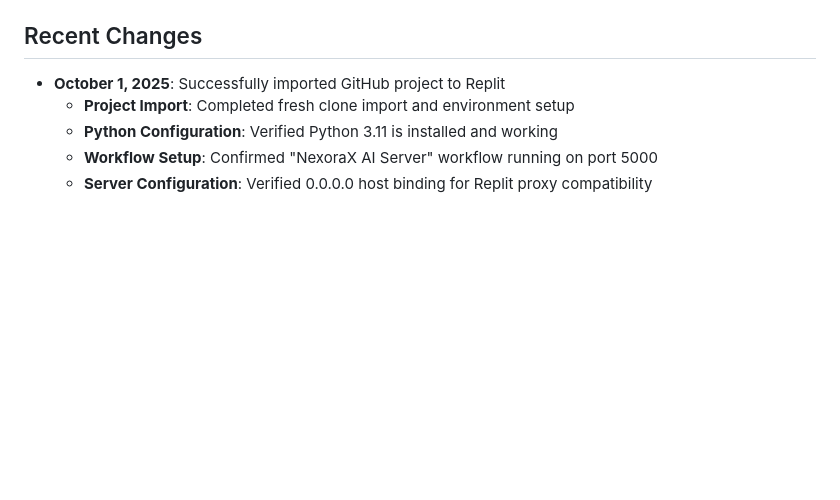
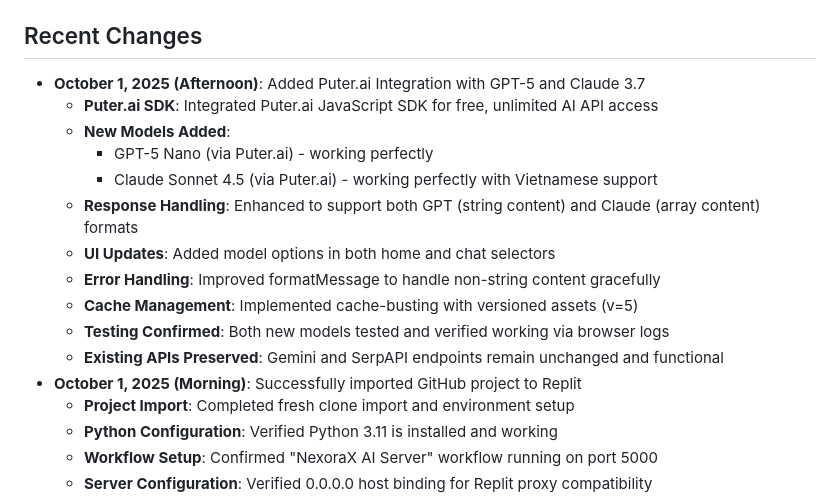
Before and after one commit to khang26042012/NexoraX-AI, a Markdown page: replit.md, the part around the change. Rendered like a GitHub page; blank space fills up the shorter version.

Commit message:
Add AI chat integration with GPT-5 and Claude models via Puter.ai
Integrate Puter.ai SDK to enable GPT-5 Nano and Claude 3.7 Sonnet models, enhancing response handling, UI, and error management.

Replit-Commit-Author: Agent
Replit-Commit-Session-Id: 978226ed-9af4-47a1-874e-a0d0585f7da0
Replit-Commit-Checkpoint-Type: intermediate_checkpoint
Replit-Commit-Screenshot-Url: https://storage.googleapis.com/screenshot-production-us-central1/a857825d-6c9f-4c36-9995-0c589942fd55/978226ed-9af4-47a1-874e-a0d0585f7da0/SuN5K6F

```diff
--- a/replit.md
+++ b/replit.md
@@ -4,7 +4,18 @@
 NexoraX AI is a modern Vietnamese AI chat application that provides conversations using Google Gemini language model. Successfully imported and configured for Replit environment on September 18, 2025.
 
 ## Recent Changes
-- **October 1, 2025**: Successfully imported GitHub project to Replit
+- **October 1, 2025 (Afternoon)**: Added Puter.ai Integration with GPT-5 and Claude 3.7
+  - **Puter.ai SDK**: Integrated Puter.ai JavaScript SDK for free, unlimited AI API access
+  - **New Models Added**:
+    - GPT-5 Nano (via Puter.ai) - working perfectly
+    - Claude Sonnet 4.5 (via Puter.ai) - working perfectly with Vietnamese support
+  - **Response Handling**: Enhanced to support both GPT (string content) and Claude (array content) formats
+  - **UI Updates**: Added model options in both home and chat selectors
+  - **Error Handling**: Improved formatMessage to handle non-string content gracefully
+  - **Cache Management**: Implemented cache-busting with versioned assets (v=5)
+  - **Testing Confirmed**: Both new models tested and verified working via browser logs
+  - **Existing APIs Preserved**: Gemini and SerpAPI endpoints remain unchanged and functional
+- **October 1, 2025 (Morning)**: Successfully imported GitHub project to Replit
   - **Project Import**: Completed fresh clone import and environment setup
   - **Python Configuration**: Verified Python 3.11 is installed and working
   - **Workflow Setup**: Confirmed "NexoraX AI Server" workflow running on port 5000
```
